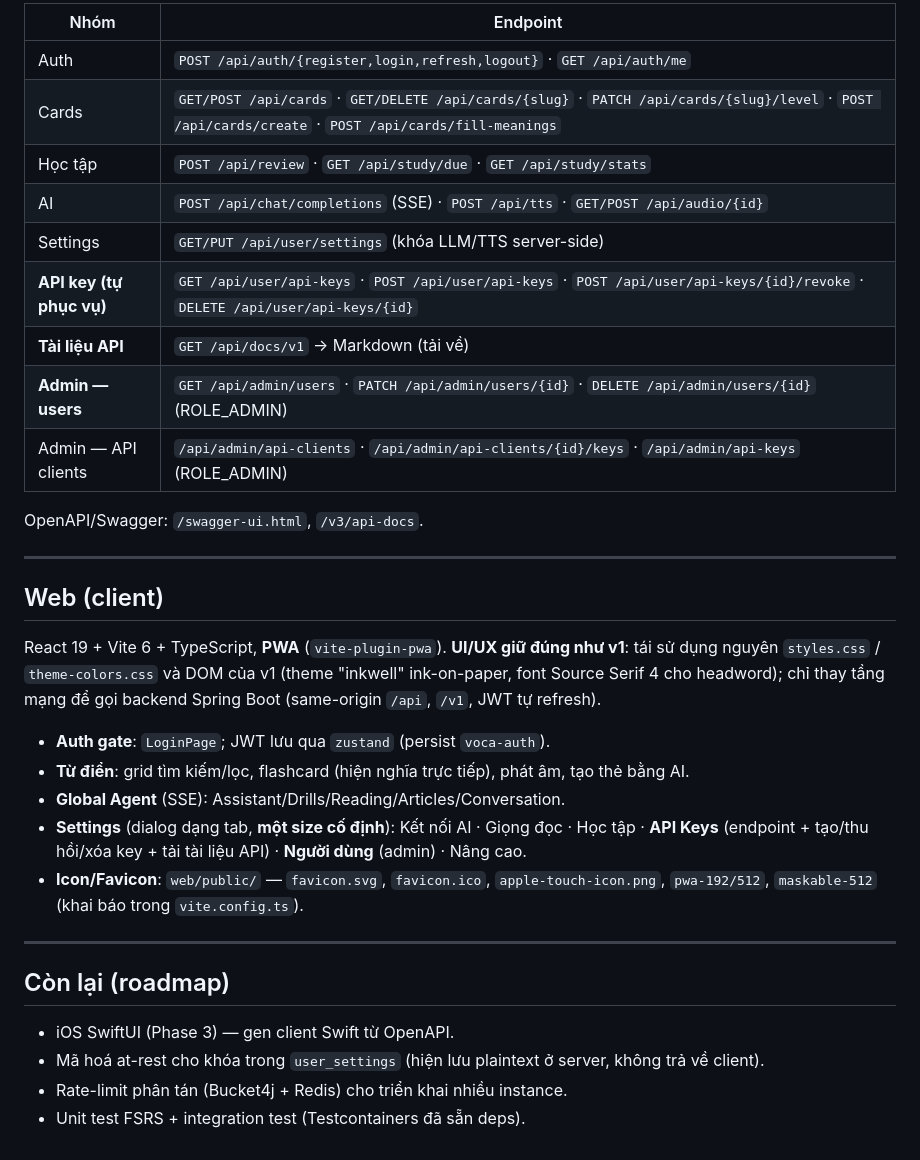
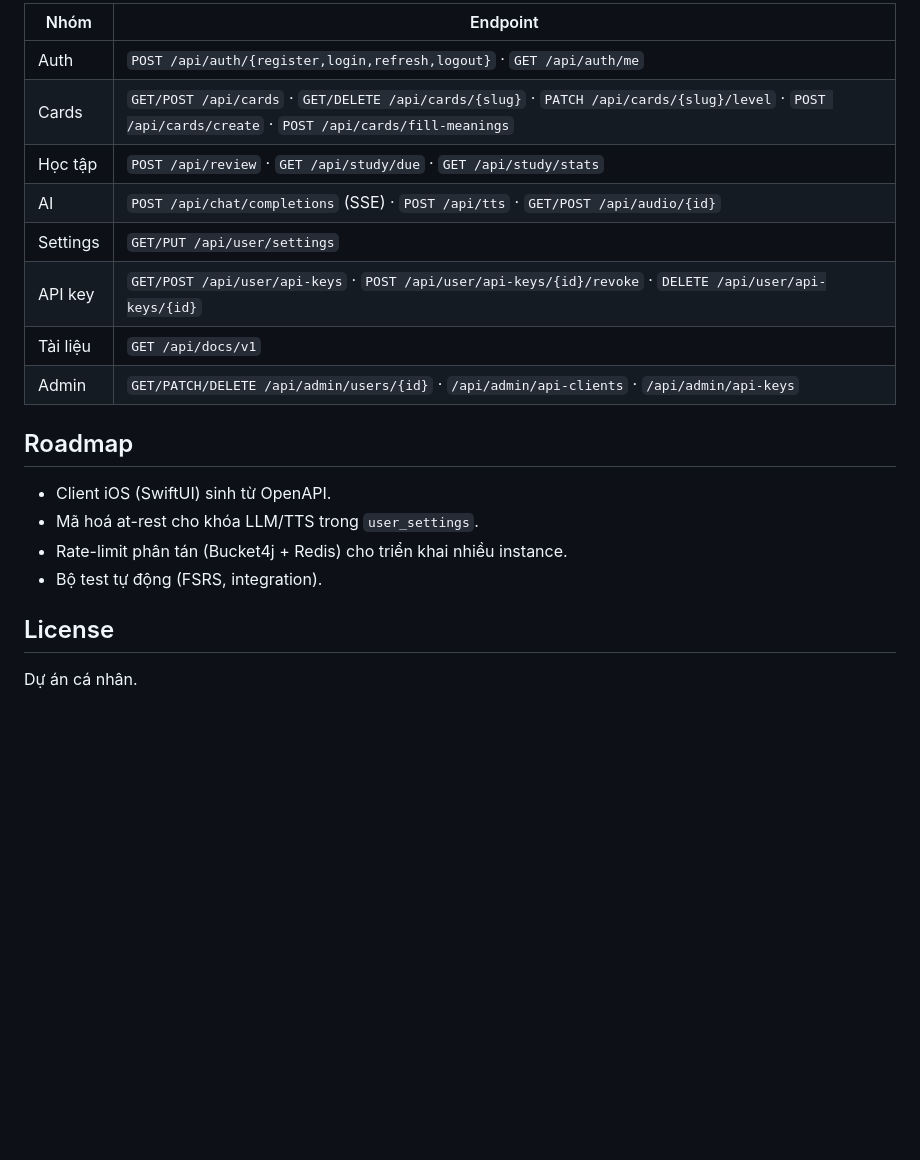
Before and after one commit to thaonv7995/voca-dictionary-2.0, a Markdown page: README.md, the part around one of its changes. Drawn GitHub-style; folded sections open; blank space fills up the shorter version.

```diff
--- a/README.md
+++ b/README.md
@@ -136,39 +138,24 @@ Header `X-API-Key: voca_…` **hoặc** `Authorization: Bearer voca_…`. Tài l
 
 | Nhóm | Endpoint |
-|---|---|
+|------|----------|
 | Auth | `POST /api/auth/{register,login,refresh,logout}` · `GET /api/auth/me` |
 | Cards | `GET/POST /api/cards` · `GET/DELETE /api/cards/{slug}` · `PATCH /api/cards/{slug}/level` · `POST /api/cards/create` · `POST /api/cards/fill-meanings` |
 | Học tập | `POST /api/review` · `GET /api/study/due` · `GET /api/study/stats` |
 | AI | `POST /api/chat/completions` (SSE) · `POST /api/tts` · `GET/POST /api/audio/{id}` |
-| Settings | `GET/PUT /api/user/settings` (khóa LLM/TTS server-side) |
-| **API key (tự phục vụ)** | `GET /api/user/api-keys` · `POST /api/user/api-keys` · `POST /api/user/api-keys/{id}/revoke` · `DELETE /api/user/api-keys/{id}` |
-| **Tài liệu API** | `GET /api/docs/v1` → Markdown (tải về) |
-| **Admin — users** | `GET /api/admin/users` · `PATCH /api/admin/users/{id}` · `DELETE /api/admin/users/{id}` (ROLE_ADMIN) |
-| Admin — API clients | `/api/admin/api-clients` · `/api/admin/api-clients/{id}/keys` · `/api/admin/api-keys` (ROLE_ADMIN) |
+| Settings | `GET/PUT /api/user/settings` |
+| API key | `GET/POST /api/user/api-keys` · `POST /api/user/api-keys/{id}/revoke` · `DELETE /api/user/api-keys/{id}` |
+| Tài liệu | `GET /api/docs/v1` |
+| Admin | `GET/PATCH/DELETE /api/admin/users/{id}` · `/api/admin/api-clients` · `/api/admin/api-keys` |
 
-OpenAPI/Swagger: `/swagger-ui.html`, `/v3/api-docs`.
+</details>
 
----
+## Roadmap
 
-## Web (client)
+- Client iOS (SwiftUI) sinh từ OpenAPI.
+- Mã hoá at-rest cho khóa LLM/TTS trong `user_settings`.
+- Rate-limit phân tán (Bucket4j + Redis) cho triển khai nhiều instance.
+- Bộ test tự động (FSRS, integration).
 
-React 19 + Vite 6 + TypeScript, **PWA** (`vite-plugin-pwa`). **UI/UX giữ đúng như v1**: tái sử dụng
-nguyên `styles.css` / `theme-colors.css` và DOM của v1 (theme "inkwell" ink-on-paper, font Source Serif 4
-cho headword); chỉ thay tầng mạng để gọi backend Spring Boot (same-origin `/api`, `/v1`, JWT tự refresh).
+## License
 
-- **Auth gate**: `LoginPage`; JWT lưu qua `zustand` (persist `voca-auth`).
-- **Từ điển**: grid tìm kiếm/lọc, flashcard (hiện nghĩa trực tiếp), phát âm, tạo thẻ bằng AI.
-- **Global Agent** (SSE): Assistant/Drills/Reading/Articles/Conversation.
-- **Settings** (dialog dạng tab, **một size cố định**): Kết nối AI · Giọng đọc · Học tập · **API Keys**
-  (endpoint + tạo/thu hồi/xóa key + tải tài liệu API) · **Người dùng** (admin) · Nâng cao.
-- **Icon/Favicon**: `web/public/` — `favicon.svg`, `favicon.ico`, `apple-touch-icon.png`,
-  `pwa-192/512`, `maskable-512` (khai báo trong `vite.config.ts`).
-
----
-
-## Còn lại (roadmap)
-
-- iOS SwiftUI (Phase 3) — gen client Swift từ OpenAPI.
-- Mã hoá at-rest cho khóa trong `user_settings` (hiện lưu plaintext ở server, không trả về client).
-- Rate-limit phân tán (Bucket4j + Redis) cho triển khai nhiều instance.
-- Unit test FSRS + integration test (Testcontainers đã sẵn deps).
+Dự án cá nhân.
```
Also changed, not shown: other parts of README.md (+85 -83 lines).
